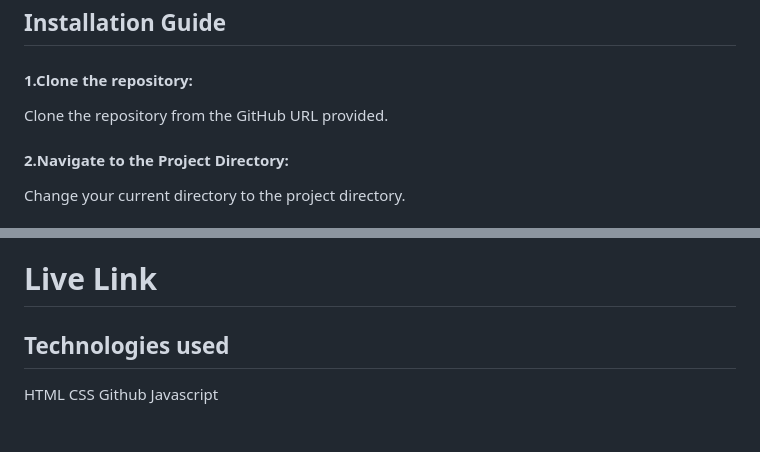
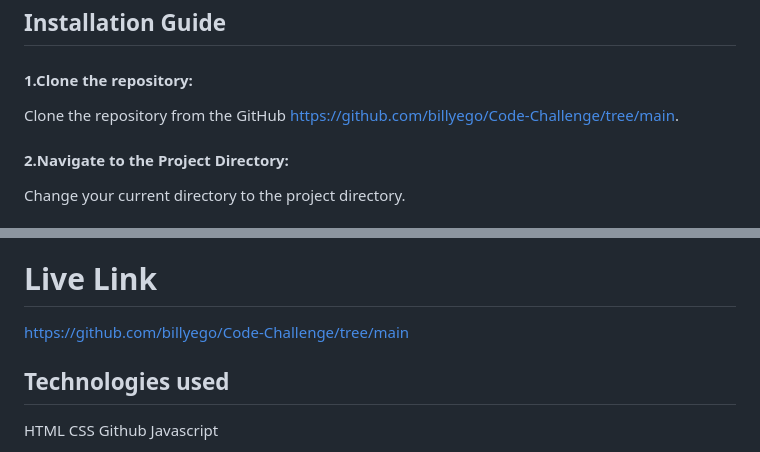
Before and after one commit to billyego/Code-Challenge, a Markdown page: README.md, 2 parts joined by grey strips. GitHub-like rendering.

Commit message:
code challenge

```diff
--- a/README.md
+++ b/README.md
@@ -22,7 +22,7 @@ This program computes an individual's net salary using the basic wage and benefi
 
 ## Installation Guide
 #### 1.Clone the repository:
-Clone the repository from the GitHub URL provided.
+Clone the repository from the GitHub https://github.com/billyego/Code-Challenge/tree/main.
 #### 2.Navigate to the Project Directory:
 Change your current directory to the project directory.
 #### 3.Install Dependencies:
@@ -35,7 +35,7 @@ Run the project using the appropriate command. This command may vary depending o
 Once the project is running, you can access the application by opening a web browser and navigating to the specified URL. This URL should be provided in the project documentation or console output.
 
 # Live Link
-
+https://github.com/billyego/Code-Challenge/tree/main
 
 ## Technologies used
 HTML
```
